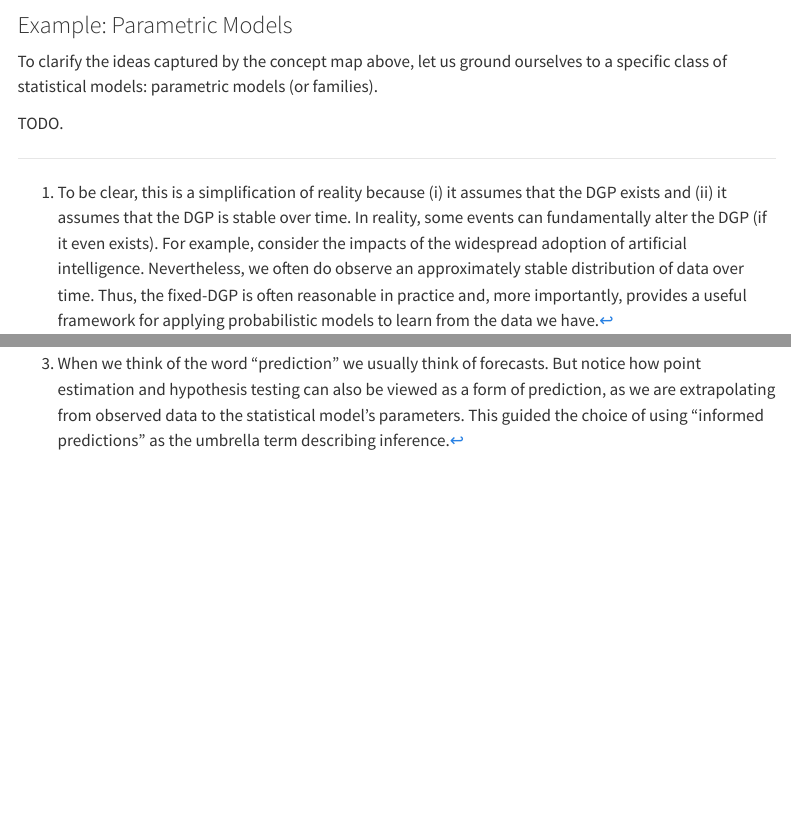
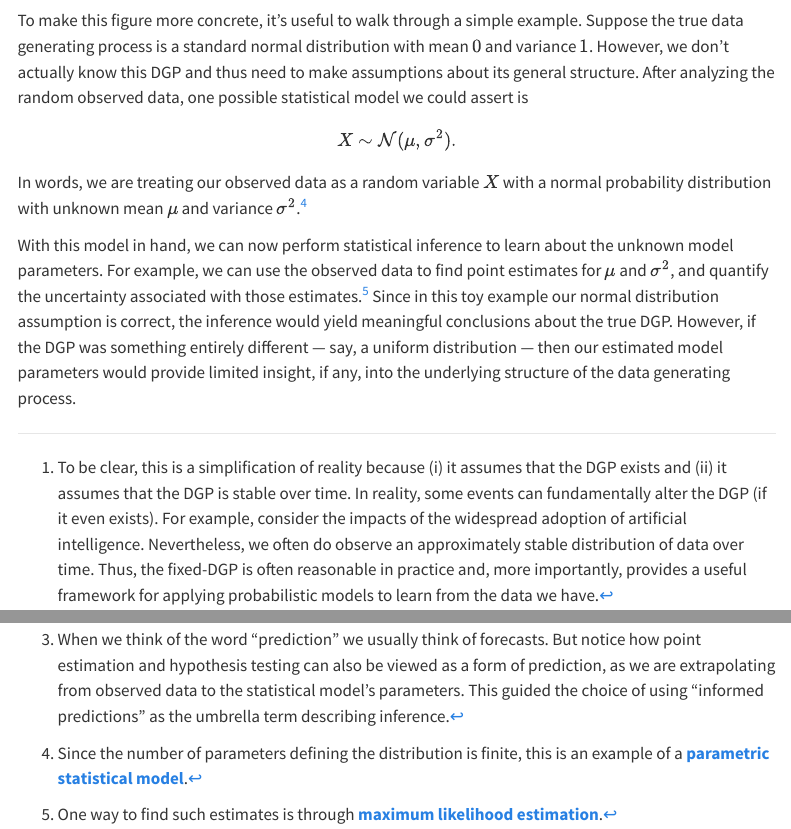
Before and after one commit to vigneshsomjit/vigneshsomjit.github.io, a Quarto document (blog/statistical-modeling.qmd): the page in a window 1100 px wide, from 1700 px down before the commit and from 1760 px down after it, and a second part further down, joined at a grey line. Rendered offline with R 4.5, knitr and Pandoc in place of Quarto, with nearby package versions; menus at the side of the page are left out.

Commit message:
Finished the statistical inference blog

````diff
--- a/blog/statistical-modeling.qmd
+++ b/blog/statistical-modeling.qmd
@@ -49,16 +51,21 @@ flowchart LR
   Model -. "Approximate Reality" .-> DGP
 ```
 
-### Example: Parametric Models
+To make this figure more concrete, it's useful to walk through a simple example. Suppose the true data generating process is a standard normal distribution with mean $0$ and variance $1$. However, we don't actually know this DGP and thus need to make assumptions about its general structure. After analyzing the random observed data, one possible statistical model we could assert is
 
-To clarify the ideas captured by the concept map above, let us ground ourselves to a specific class of statistical models: parametric models (or families).
+$$
+X \sim \mathcal{N}(\mu, \sigma^2).
+$$
+In words, we are treating our observed data as a random variable $X$ with a normal probability distribution with unknown mean $\mu$ and variance $\sigma^2$.[^4]
 
-TODO.
-
-
+With this model in hand, we can now perform statistical inference to learn about the unknown model parameters. For example, we can use the observed data to find point estimates for $\mu$ and $\sigma^2$, and quantify the uncertainty associated with those estimates.[^5] Since in this toy example our normal distribution assumption is correct, the inference would yield meaningful conclusions about the true DGP. However, if the DGP was something entirely different — say, a uniform distribution — then our estimated model parameters would provide limited insight, if any, into the underlying structure of the data generating process.
 
 [^1]: To be clear, this is a simplification of reality because (i) it assumes that the DGP exists and (ii) it assumes that the DGP is stable over time. In reality, some events can fundamentally alter the DGP (if it even exists). For example, consider the impacts of the widespread adoption of artificial intelligence. Nevertheless, we often do observe an approximately stable distribution of data over time. Thus, the fixed-DGP is often reasonable in practice and, more importantly, provides a useful framework for applying probabilistic models to learn from the data we have.
 
 [^2]: Note that if we instead defined statistical inference as "the process of using sample data to learn about the population," we would be describing only one specific case. It is entirely possible to have population-level data and still require statistical inference due to natural variation or measurement error.
 
 [^3]: When we think of the word "prediction" we usually think of forecasts. But notice how point estimation and hypothesis testing can also be viewed as a form of prediction, as we are extrapolating from observed data to the statistical model's parameters. This guided the choice of using "informed predictions" as the umbrella term describing inference.
+
+[^4]: Since the number of parameters defining the distribution is finite, this is an example of a [**parametric statistical model**](https://en.wikipedia.org/wiki/Parametric_statistics).
+
+[^5]: One way to find such estimates is through [**maximum likelihood estimation**](https://en.wikipedia.org/wiki/Maximum_likelihood_estimation).
````
Also changed, not shown: blog/linear-reg-model.qmd (+1 -0 lines), docs/listings.json, docs/search.json, blog/statistical-modeling.qmd (4 more changed lines), 3 other files.
